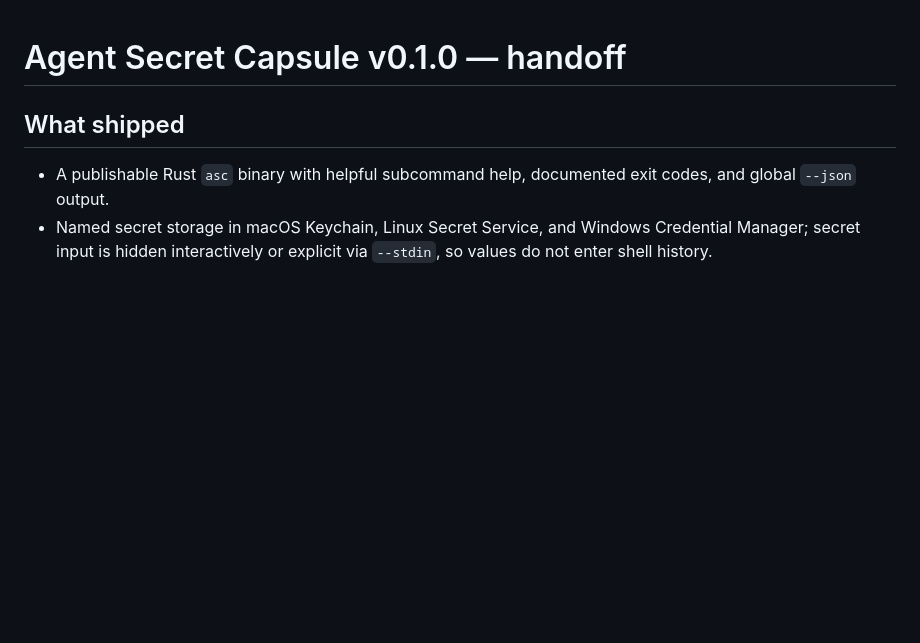
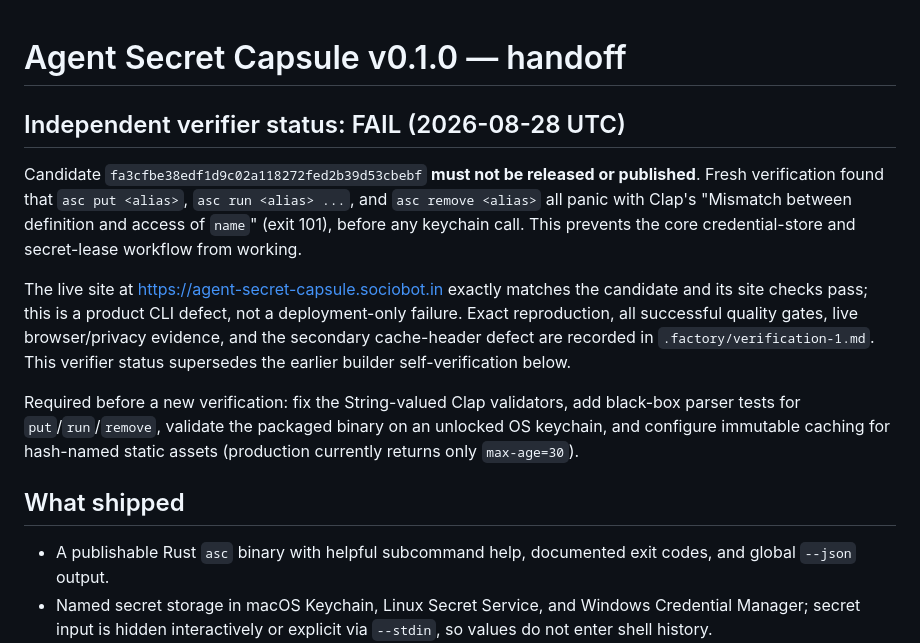
Before and after one commit to B-Divyesh/sf-agent-secret-capsule, a Markdown page: .factory/handoff.md, the part around the change. Drawn GitHub-style; blank space fills up the shorter version.

Commit message:
docs: record independent verification failure

```diff
--- a/.factory/handoff.md
+++ b/.factory/handoff.md
@@ -1,4 +1,24 @@
 # Agent Secret Capsule v0.1.0 — handoff
+
+## Independent verifier status: FAIL (2026-08-28 UTC)
+
+Candidate `fa3cfbe38edf1d9c02a118272fed2b39d53cbebf` **must not be released or
+published**. Fresh verification found that `asc put <alias>`, `asc run <alias>
+...`, and `asc remove <alias>` all panic with Clap's "Mismatch between
+definition and access of `name`" (exit 101), before any keychain call. This
+prevents the core credential-store and secret-lease workflow from working.
+
+The live site at https://agent-secret-capsule.sociobot.in exactly matches the
+candidate and its site checks pass; this is a product CLI defect, not a
+deployment-only failure. Exact reproduction, all successful quality gates, live
+browser/privacy evidence, and the secondary cache-header defect are recorded in
+`.factory/verification-1.md`. This verifier status supersedes the earlier
+builder self-verification below.
+
+Required before a new verification: fix the String-valued Clap validators, add
+black-box parser tests for `put`/`run`/`remove`, validate the packaged binary on
+an unlocked OS keychain, and configure immutable caching for hash-named static
+assets (production currently returns only `max-age=30`).
 
 ## What shipped
 
```
Also changed, not shown: .factory/verification-1.md (added, +119 -0 lines).
